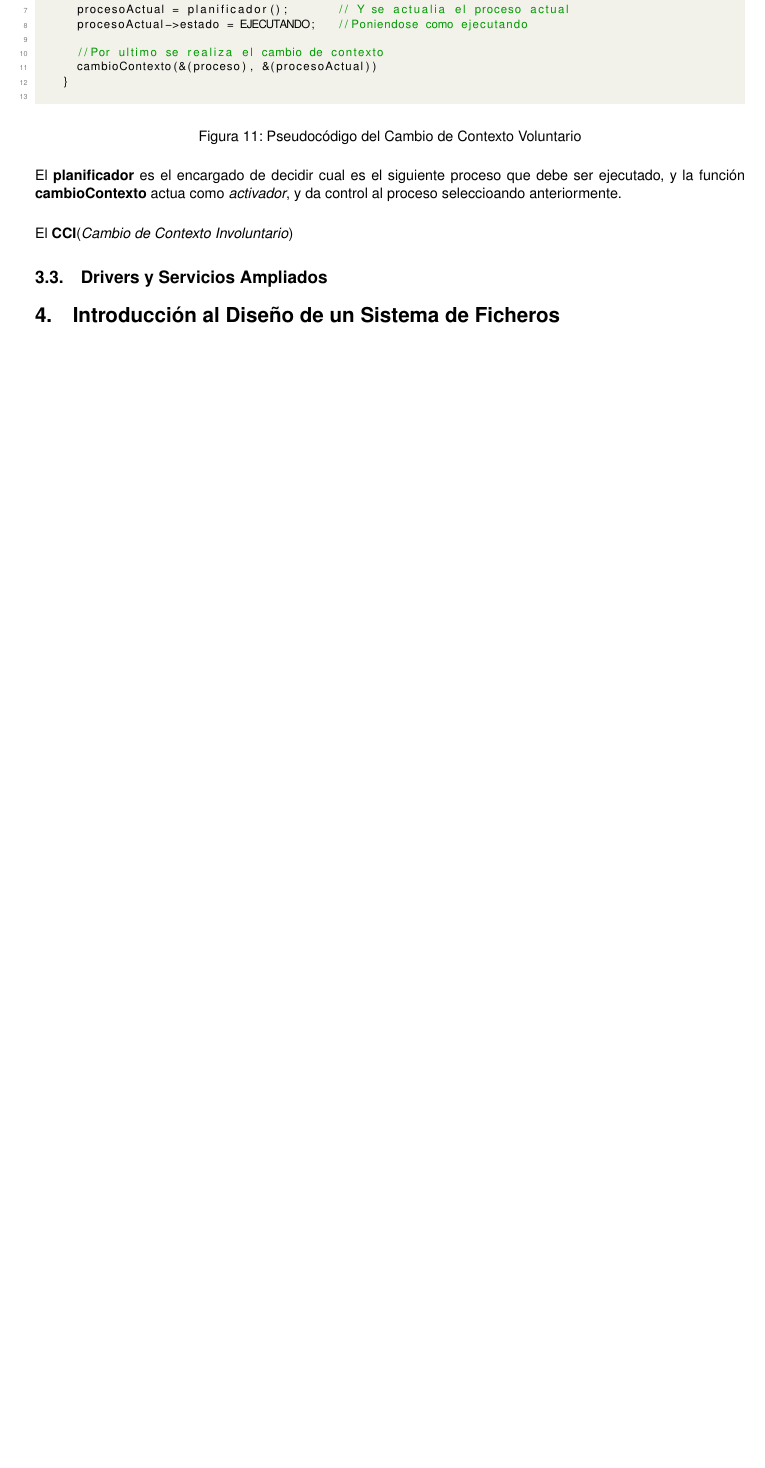
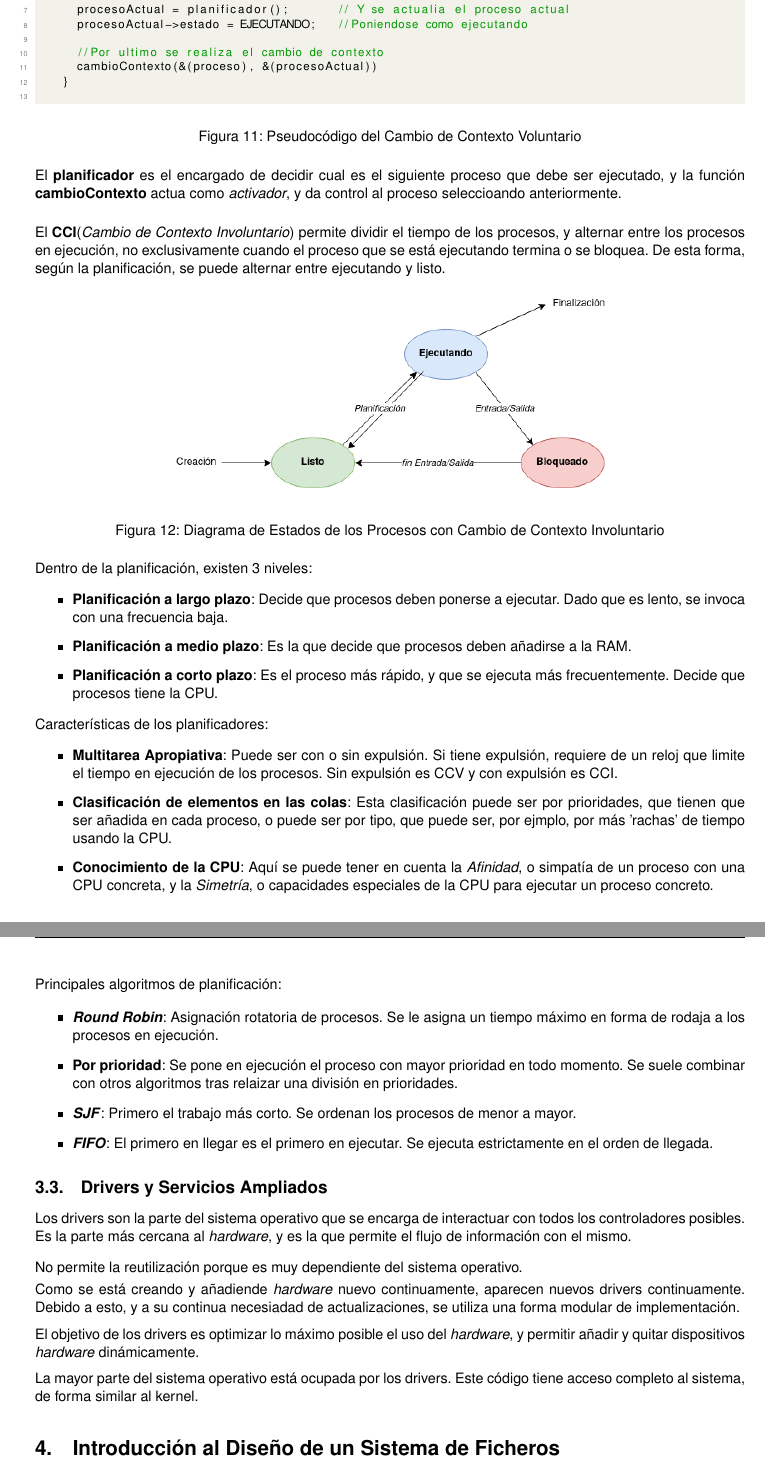
Before and after one commit to Pheithar/Practica-Final-DSO, a LaTeX document (practicaFinalDSO.tex): part of page 12 of 13 before the commit and two parts of pages 12 and 13 of 14 after it, the two joined at a grey line, cut so that both start at the same text, the shorter picture padded with empty space. Compiled offline with pdfLaTeX.

Commit message:
empezar 3.c

```diff
--- a/practicaFinalDSO.tex
+++ b/practicaFinalDSO.tex
@@ -577,11 +577,59 @@
 
   \vspace{5mm}
 
-  El \textbf{CCI}(\textit{Cambio de Contexto Involuntario})
+  El \textbf{CCI}(\textit{Cambio de Contexto Involuntario}) permite dividir el tiempo de los procesos, y alternar entre los procesos en ejecución, no exclusivamente cuando el proceso que se está ejecutando termina o se bloquea. De esta forma, según la planificación, se puede alternar entre ejecutando y listo.
+
+  \begin{figure}[H]
+    \centering
+    \imgcenter[100]{Images/CCI.png}
+    \caption{Diagrama de Estados de los Procesos con Cambio de Contexto Involuntario}
+  \end{figure}
+
+  Dentro de la planificación, existen 3 niveles:
+
+  \begin{itemize}
+    \item \textbf{Planificación a largo plazo}: Decide que procesos deben ponerse a ejecutar. Dado que es lento, se invoca con una frecuencia baja.
+    \item \textbf{Planificación a medio plazo}: Es la que decide que procesos deben añadirse a la RAM.
+    \item \textbf{Planificación a corto plazo}: Es el proceso más rápido, y que se ejecuta más frecuentemente. Decide que procesos tiene la CPU.
+  \end{itemize}
+
+  Características de los planificadores:
+
+  \begin{itemize}
+    \item \textbf{Multitarea Apropiativa}: Puede ser con o sin expulsión. Si tiene expulsión, requiere de un reloj que limite el tiempo en ejecución de los procesos. Sin expulsión es CCV y con expulsión es CCI.
+    \item \textbf{Clasificación de elementos en las colas}: Esta clasificación puede ser por prioridades, que tienen que ser añadida en cada proceso, o puede ser por tipo, que puede ser, por ejmplo, por más 'rachas' de tiempo usando la CPU.
+    \item \textbf{Conocimiento de la CPU}: Aquí se puede tener en cuenta la \textit{Afinidad}, o simpatía de un proceso con una CPU concreta, y la \textit{Simetría}, o capacidades especiales de la CPU para ejecutar un proceso concreto.
+  \end{itemize}
+
+  Principales algoritmos de planificación:
+
+  \begin{itemize}
+    \item \textbf{\textit{Round Robin}}: Asignación rotatoria de procesos. Se le asigna un tiempo máximo en forma de rodaja a los procesos en ejecución.
+    \item \textbf{Por prioridad}: Se pone en ejecución el proceso con mayor prioridad en todo momento. Se suele combinar con otros algoritmos tras relaizar una división en prioridades.
+    \item \textbf{\textit{SJF}}: Primero el trabajo más corto. Se ordenan los procesos de menor a mayor.
+    \item \textbf{\textit{FIFO}}: El primero en llegar es el primero en ejecutar. Se ejecuta estrictamente en el orden de llegada.
+  \end{itemize}
 
 
   \subsection{Drivers y Servicios Ampliados}
 
+  Los drivers son la parte del sistema operativo que se encarga de interactuar con todos los controladores posibles. Es la parte más cercana al \textit{hardware}, y es la que permite el flujo de información con el mismo.
+
+  \vspace{3mm}
+
+  No permite la reutilización porque es muy dependiente del sistema operativo.
+
+  \vspace{1mm}
+
+  Como se está creando y añadiende \textit{hardware} nuevo continuamente, aparecen nuevos drivers continuamente. Debido a esto, y a su continua necesiadad de actualizaciones, se utiliza una forma modular de implementación.
+
+  \vspace{2mm}
+
+  El objetivo de los drivers es optimizar lo máximo posible el uso del \textit{hardware}, y permitir añadir y quitar dispositivos \textit{hardware} dinámicamente.
+
+  \vspace{2mm}
+
+  La mayor parte del sistema operativo está ocupada por los drivers. Este código tiene acceso completo al sistema, de forma similar al kernel.
 
 
   \section{Introducción al Diseño de un Sistema de Ficheros}
```
Also changed, not shown: Images/CCI.png (added), Images/CCV.png (added), practicaFinalDSO.pdf, practicaFinalDSO.tex (7 more changed lines), 4 other files.
